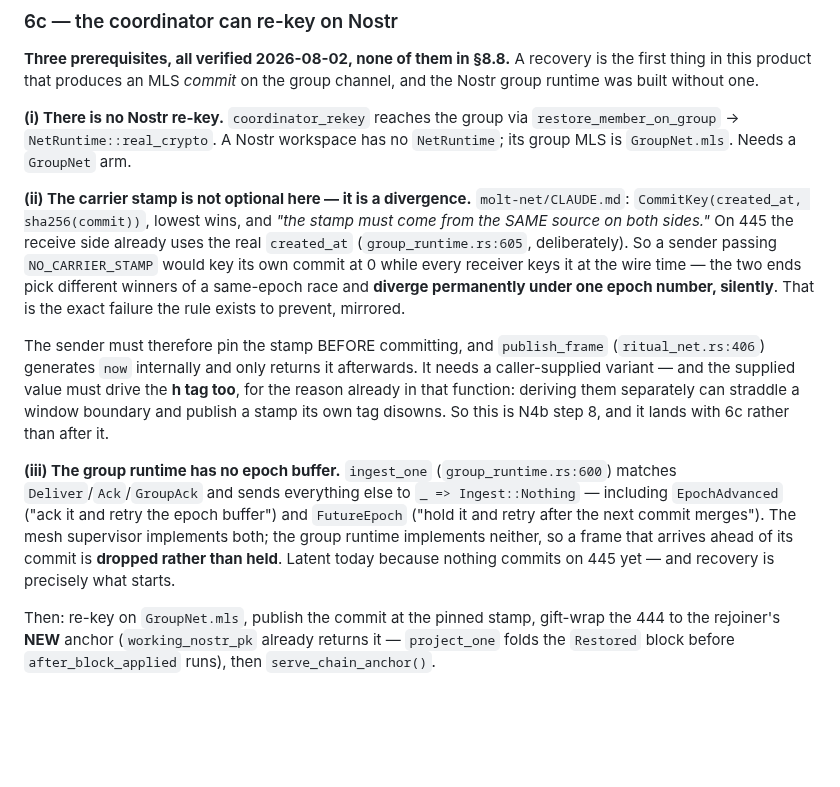
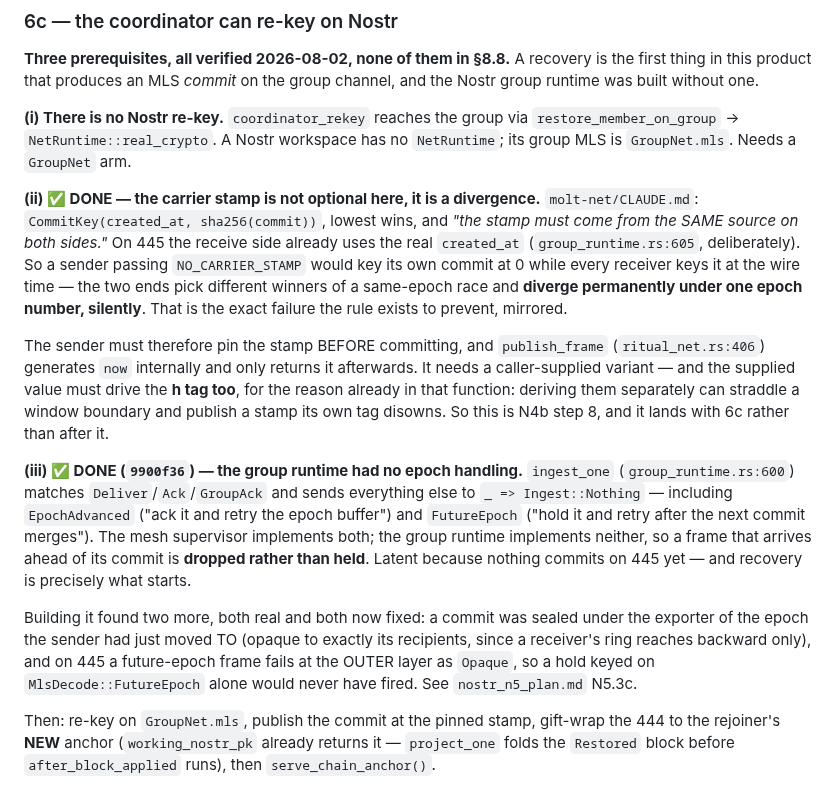
Before and after one commit to otherfren/moltrepublic, a Markdown page: docs/transport/nostr_n4b_step6_design.md, the part around the change. GitHub-like rendering; blank space fills up the shorter version.

Commit message:
docs(recovery): two of step 6c's three prerequisites are done
publish_frame_at gives the coordinator a pinnable carrier stamp, and the
group runtime now holds a frame that arrives ahead of its commit instead
of dropping it (which also turned up the commit-seal defect). What
remains for 6c is the Nostr re-key arm itself.

Co-Authored-By: Claude Opus 5 <noreply@anthropic.com>

```diff
--- a/docs/transport/nostr_n4b_step6_design.md
+++ b/docs/transport/nostr_n4b_step6_design.md
@@ -183,7 +183,7 @@ the group channel, and the Nostr group runtime was built without one.
 `restore_member_on_group` → `NetRuntime::real_crypto`. A Nostr workspace has
 no `NetRuntime`; its group MLS is `GroupNet.mls`. Needs a `GroupNet` arm.
 
-**(ii) The carrier stamp is not optional here — it is a divergence.**
+**(ii) ✅ DONE — the carrier stamp is not optional here, it is a divergence.**
 `molt-net/CLAUDE.md`: `CommitKey(created_at, sha256(commit))`, lowest wins,
 and *"the stamp must come from the SAME source on both sides."* On 445 the
 receive side already uses the real `created_at`
@@ -201,14 +201,21 @@ deriving them separately can straddle a window boundary and publish a stamp
 its own tag disowns. So this is N4b step 8, and it lands with 6c rather than
 after it.
 
-**(iii) The group runtime has no epoch buffer.** `ingest_one`
+**(iii) ✅ DONE (`9900f36`) — the group runtime had no epoch handling.** `ingest_one`
 (`group_runtime.rs:600`) matches `Deliver`/`Ack`/`GroupAck` and sends
 everything else to `_ => Ingest::Nothing` — including `EpochAdvanced`
 ("ack it and retry the epoch buffer") and `FutureEpoch` ("hold it and retry
 after the next commit merges"). The mesh supervisor implements both; the
 group runtime implements neither, so a frame that arrives ahead of its commit
-is **dropped rather than held**. Latent today because nothing commits on 445
-yet — and recovery is precisely what starts.
+is **dropped rather than held**. Latent because nothing commits on 445 yet —
+and recovery is precisely what starts.
+
+Building it found two more, both real and both now fixed: a commit was
+sealed under the exporter of the epoch the sender had just moved TO (opaque
+to exactly its recipients, since a receiver's ring reaches backward only),
+and on 445 a future-epoch frame fails at the OUTER layer as `Opaque`, so a
+hold keyed on `MlsDecode::FutureEpoch` alone would never have fired. See
+`nostr_n5_plan.md` N5.3c.
 
 Then: re-key on `GroupNet.mls`, publish the commit at the pinned stamp,
 gift-wrap the 444 to the rejoiner's **NEW** anchor (`working_nostr_pk`
```
